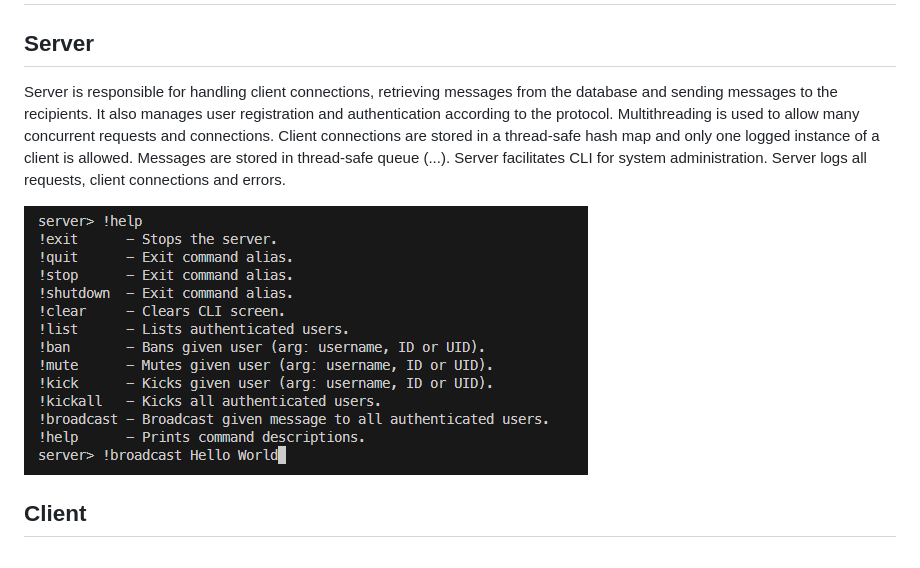
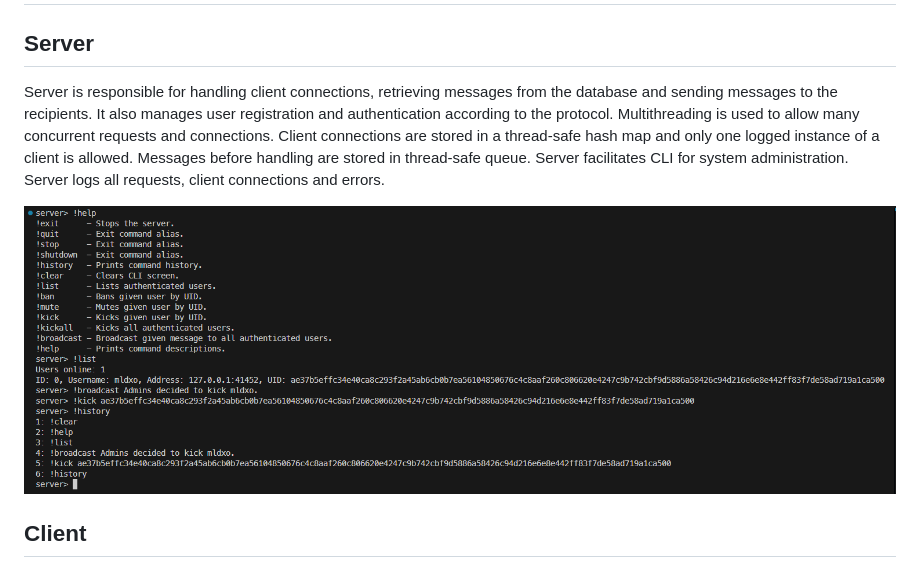
Before and after one commit to milosz275/secure-chat, a Markdown page: README.md, the part around the change. Rendered like a GitHub page; pictures changed too: assets/server.png.

Commit message:
Update server component

```diff
--- a/README.md
+++ b/README.md
@@ -192,7 +192,7 @@ docker run -d -p 12345:12345 mlsh/secure-chat
 
 ## Server
 
-Server is responsible for handling client connections, retrieving messages from the database and sending messages to the recipients. It also manages user registration and authentication according to the protocol. Multithreading is used to allow many concurrent requests and connections. Client connections are stored in a thread-safe hash map and only one logged instance of a client is allowed. Messages are stored in thread-safe queue (...). Server facilitates CLI for system administration. Server logs all requests, client connections and errors.
+Server is responsible for handling client connections, retrieving messages from the database and sending messages to the recipients. It also manages user registration and authentication according to the protocol. Multithreading is used to allow many concurrent requests and connections. Client connections are stored in a thread-safe hash map and only one logged instance of a client is allowed. Messages before handling are stored in thread-safe queue. Server facilitates CLI for system administration. Server logs all requests, client connections and errors.
 
 ![Server](assets/server.png)
 
```
